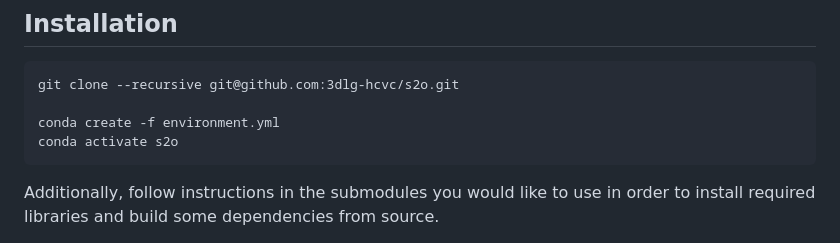
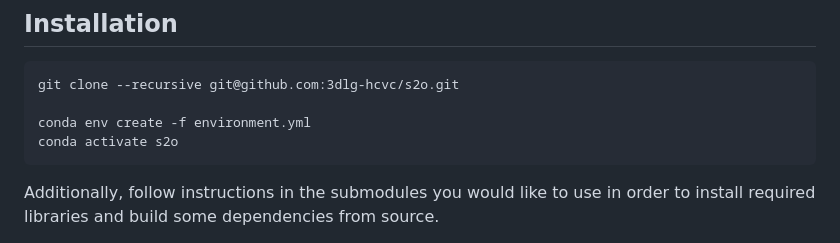
Before and after one commit to 3dlg-hcvc/s2o, a Markdown page: README.md, the part around the change. Drawn GitHub-style.

```diff
--- a/README.md
+++ b/README.md
@@ -18,7 +18,7 @@ This repo contains the code for S2O paper. Data can be found on [HuggingFace](ht
 ## Installation
     git clone --recursive git@github.com:3dlg-hcvc/s2o.git
 
-    conda create -f environment.yml
+    conda env create -f environment.yml
     conda activate s2o
 
 Additionally, follow instructions in the submodules you would like to use in order to install required libraries and build some dependencies from source.
```
